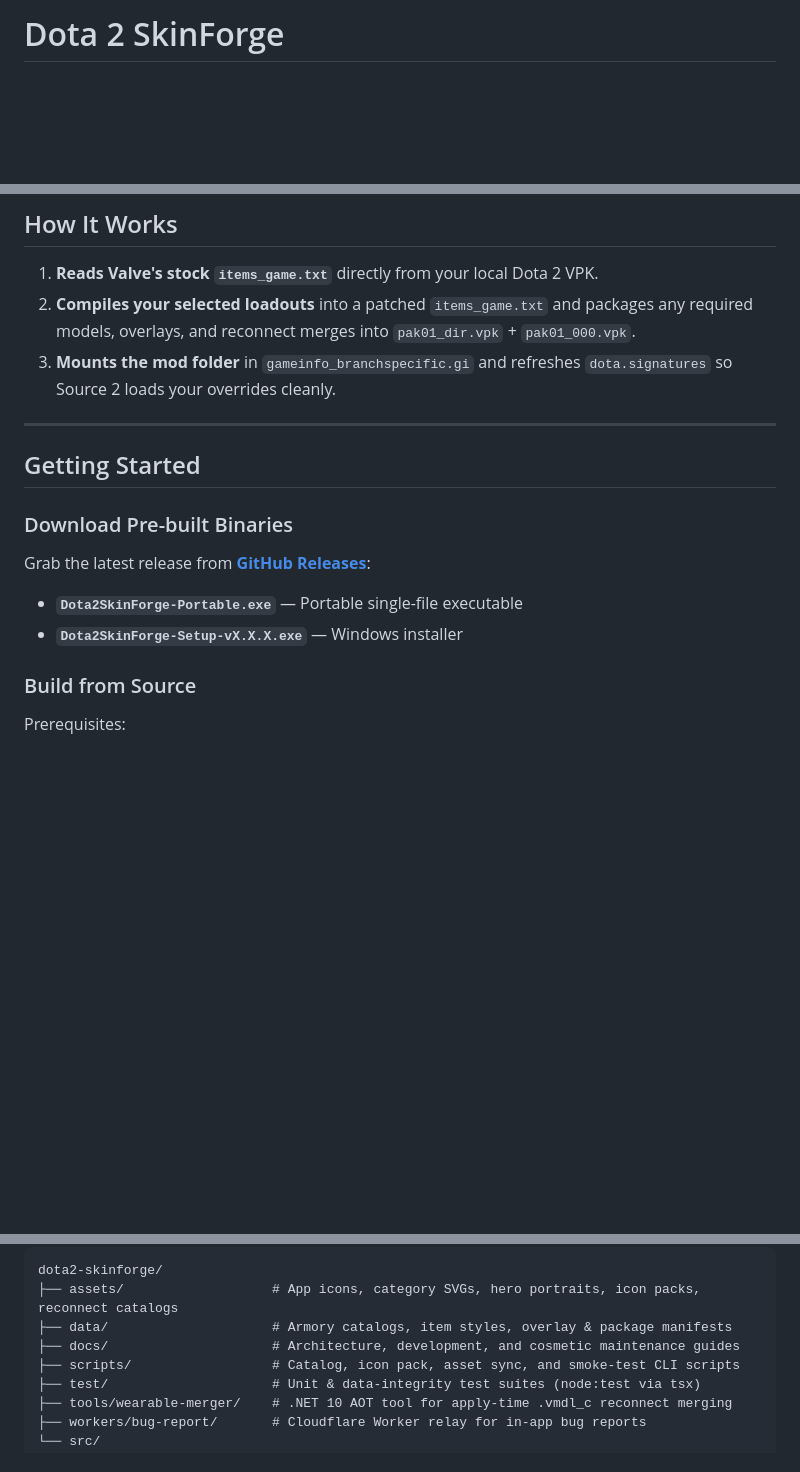
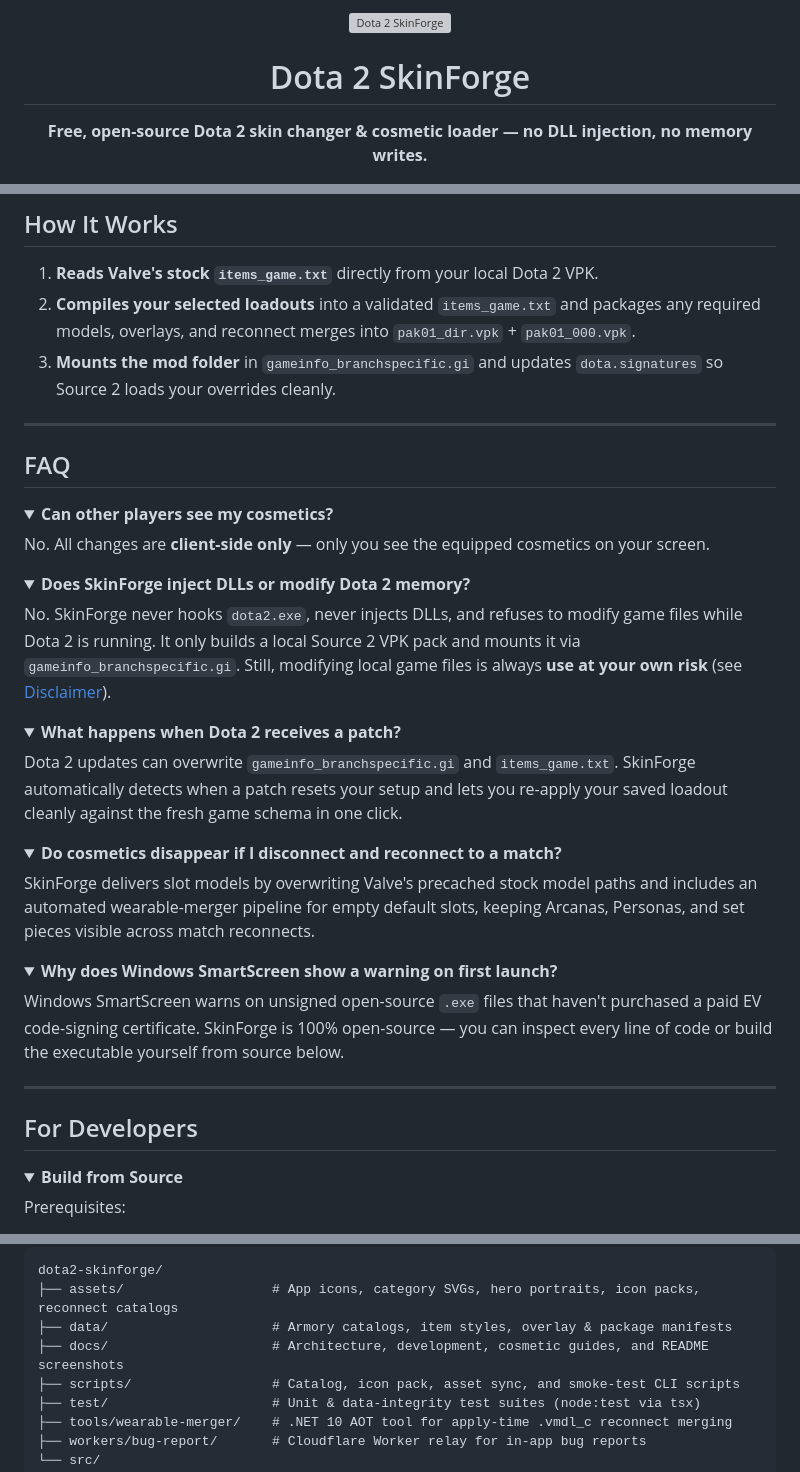
Before and after one commit to javadag/dota2-skinforge, a Markdown page: README.md, 3 parts joined by grey strips. GitHub-like rendering; folded sections open; blank space fills up the shorter version; grey boxes are pictures that could not be loaded.

```diff
--- a/README.md
+++ b/README.md
@@ -1,2 +1,5 @@
-# Dota 2 SkinForge
+<div align="center">
+  <img src="assets/icon.png" alt="Dota 2 SkinForge" width="96" height="96" />
+  <h1>Dota 2 SkinForge</h1>
+  <p><strong>Free, open-source Dota 2 skin changer &amp; cosmetic loader — no DLL injection, no memory writes.</strong></p>
 
@@ -30,21 +91,54 @@
 ## How It Works
 
 1. **Reads Valve's stock `items_game.txt`** directly from your local Dota 2 VPK.
-2. **Compiles your selected loadouts** into a patched `items_game.txt` and packages any required models, overlays, and reconnect merges into `pak01_dir.vpk` + `pak01_000.vpk`.
-3. **Mounts the mod folder** in `gameinfo_branchspecific.gi` and refreshes `dota.signatures` so Source 2 loads your overrides cleanly.
+2. **Compiles your selected loadouts** into a validated `items_game.txt` and packages any required models, overlays, and reconnect merges into `pak01_dir.vpk` + `pak01_000.vpk`.
+3. **Mounts the mod folder** in `gameinfo_branchspecific.gi` and updates `dota.signatures` so Source 2 loads your overrides cleanly.
 
 ---
 
-## Getting Started
+## FAQ
 
-### Download Pre-built Binaries
+<details>
+<summary><strong>Can other players see my cosmetics?</strong></summary>
 
-Grab the latest release from **[GitHub Releases](https://github.com/javadag/dota2-skinforge/releases)**:
+No. All changes are **client-side only** — only you see the equipped cosmetics on your screen.
 
-- **`Dota2SkinForge-Portable.exe`** — Portable single-file executable
-- **`Dota2SkinForge-Setup-vX.X.X.exe`** — Windows installer
+</details>
 
-### Build from Source
+<details>
+<summary><strong>Does SkinForge inject DLLs or modify Dota 2 memory?</strong></summary>
+
+No. SkinForge never hooks `dota2.exe`, never injects DLLs, and refuses to modify game files while Dota 2 is running. It only builds a local Source 2 VPK pack and mounts it via `gameinfo_branchspecific.gi`. Still, modifying local game files is always **use at your own risk** (see [Disclaimer](#disclaimer)).
+
+</details>
+
+<details>
+<summary><strong>What happens when Dota 2 receives a patch?</strong></summary>
+
+Dota 2 updates can overwrite `gameinfo_branchspecific.gi` and `items_game.txt`. SkinForge automatically detects when a patch resets your setup and lets you re-apply your saved loadout cleanly against the fresh game schema in one click.
+
+</details>
+
+<details>
+<summary><strong>Do cosmetics disappear if I disconnect and reconnect to a match?</strong></summary>
+
+SkinForge delivers slot models by overwriting Valve's precached stock model paths and includes an automated wearable-merger pipeline for empty default slots, keeping Arcanas, Personas, and set pieces visible across match reconnects.
+
+</details>
+
+<details>
+<summary><strong>Why does Windows SmartScreen show a warning on first launch?</strong></summary>
+
+Windows SmartScreen warns on unsigned open-source `.exe` files that haven't purchased a paid EV code-signing certificate. SkinForge is 100% open-source — you can inspect every line of code or build the executable yourself from source below.
+
+</details>
+
+---
+
+## For Developers
+
+<details>
+<summary><strong>Build from Source</strong></summary>
 
 Prerequisites:
 
@@ -77,7 +172,7 @@ npm run build:win
 dota2-skinforge/
 ├── assets/                   # App icons, category SVGs, hero portraits, icon packs, reconnect catalogs
 ├── data/                     # Armory catalogs, item styles, overlay & package manifests
-├── docs/                     # Architecture, development, and cosmetic maintenance guides
+├── docs/                     # Architecture, development, cosmetic guides, and README screenshots
 ├── scripts/                  # Catalog, icon pack, asset sync, and smoke-test CLI scripts
 ├── test/                     # Unit & data-integrity test suites (node:test via tsx)
 ├── tools/wearable-merger/    # .NET 10 AOT tool for apply-time .vmdl_c reconnect merging
```
Also changed, not shown: other parts of README.md (+78 -19 lines), docs/screenshots/cosmetic-picker.png (added), docs/screenshots/hero-armory.png (added), docs/screenshots/launch-options.png (added), docs/screenshots/world-items.png (added).
